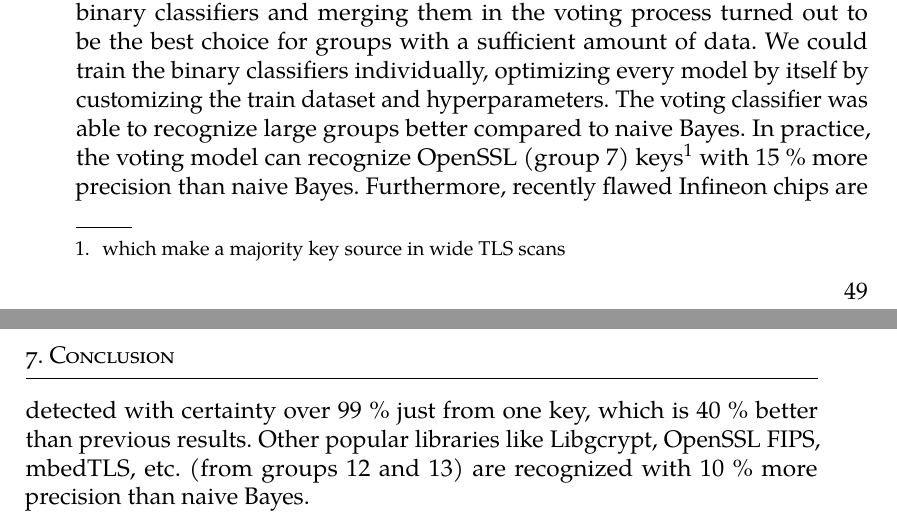
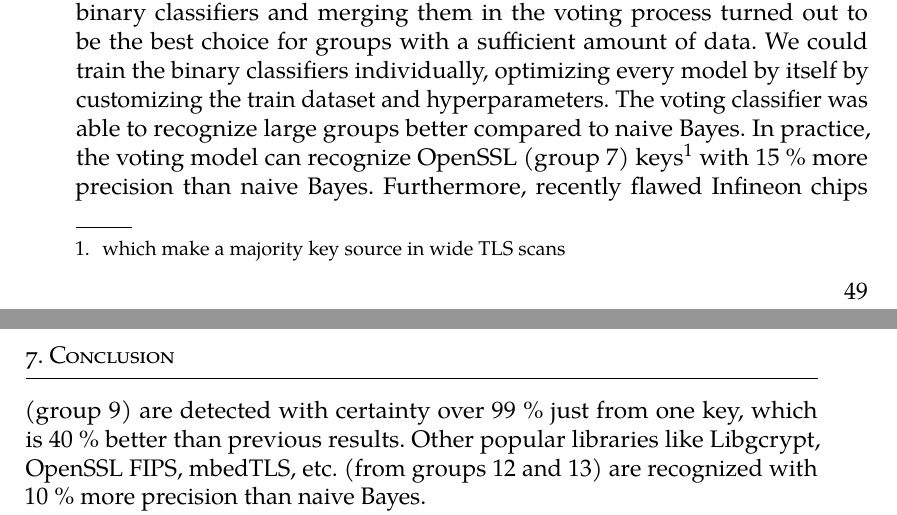
Before and after one commit to rlapar/thesis, a LaTeX thesis (thesis.tex, which reads tex/chapters/conclusion.tex): two parts of pages 61 and 62 of 92, joined at a grey line, cut so that both start at the same text. Compiled offline with pdfLaTeX.

Commit message:
Chapter: conclusion

```diff
--- a/tex/chapters/conclusion.tex
+++ b/tex/chapters/conclusion.tex
@@ -11,6 +11,6 @@ Using our framework, we methodologically compared the traditional methods and ne
 The first neural network was trained and optimized using a grid search technique. The task was too complex for the local machine. Thus it had to be trained on CESNET cloud. Our observations showed that the usage of activation or optimizer has a little impact on the overall performance of the model. On the other hand, the uniform training dataset and topology were much more important. This optimized classifier performed better than Naive Bayes, especially on the large classes, where we had sufficient amount of data.
 
 For the second model, we tried a different approach. Training individual binary classifiers and merging them in the voting process
-turned out to be the best choice for groups with a sufficient amount of data. We could train the binary classifiers individually, optimizing every model by itself by customizing the train dataset and hyperparameters. The voting classifier was able to recognize large groups better compared to naive Bayes. In practice, the voting model can recognize OpenSSL (group 7) keys\footnote{which make a majority key source in wide TLS scans} with 15 \% more precision than naive Bayes. Furthermore, recently flawed Infineon chips are detected with certainty over 99 \% just from one key, which is 40 \% better than previous results. Other popular libraries like Libgcrypt, OpenSSL FIPS, mbedTLS, etc. (from groups 12 and 13) are recognized with 10 \% more precision than naive Bayes.
+turned out to be the best choice for groups with a sufficient amount of data. We could train the binary classifiers individually, optimizing every model by itself by customizing the train dataset and hyperparameters. The voting classifier was able to recognize large groups better compared to naive Bayes. In practice, the voting model can recognize OpenSSL (group 7) keys\footnote{which make a majority key source in wide TLS scans} with 15 \% more precision than naive Bayes. Furthermore, recently flawed Infineon chips (group 9) are detected with certainty over 99 \% just from one key, which is 40 \% better than previous results. Other popular libraries like Libgcrypt, OpenSSL FIPS, mbedTLS, etc. (from groups 12 and 13) are recognized with 10 \% more precision than naive Bayes.
 
 As the last step, we tried to split the grouping even more precise. However, using the existing features, the neural network is unable to do that. For the future work to improve these results, one can try different types of analysis like xor of all pairwise bits on one key. This process would need to be optimized though, as there are $\mathcal{O}(n^2)$ combinations for just one key only. The working voting classifier can be further optimized by training more accurate binary classifiers within the model on larger datasets. Also, one could experiment by adding a hidden layer on top. Other new models can also be included in the application.
```
